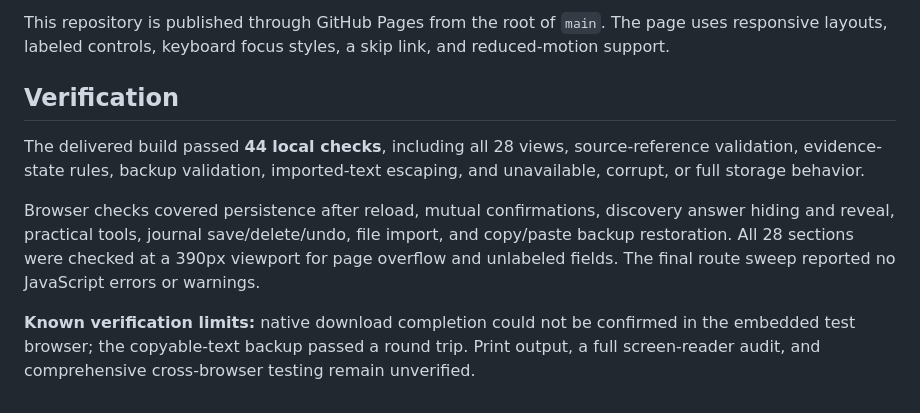
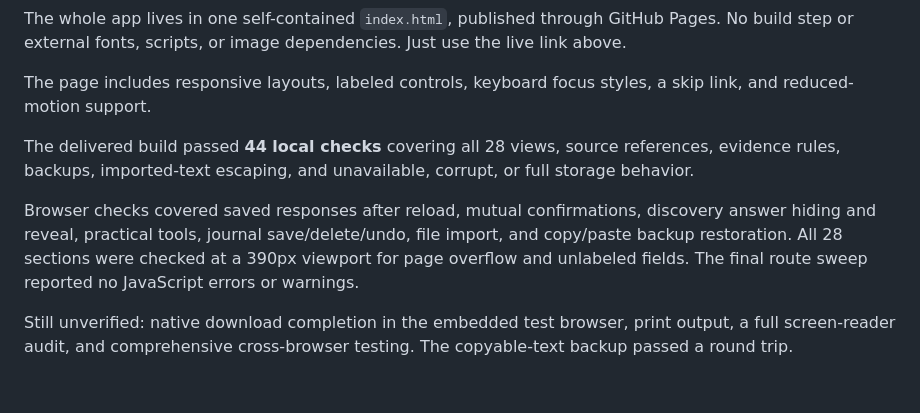
Before and after one commit to ohsusannamarie/enneagram-for-us, a Markdown page: README.md, the part around one of its changes. Drawn GitHub-style; folded sections open.

```diff
--- a/README.md
+++ b/README.md
@@ -57,10 +60,12 @@ The entire app is **[index.html](index.html)**. Open it in a modern browser, or
 
-This repository is published through GitHub Pages from the root of `main`. The page uses responsive layouts, labeled controls, keyboard focus styles, a skip link, and reduced-motion support.
+The whole app lives in one self-contained `index.html`, published through GitHub Pages. No build step or external fonts, scripts, or image dependencies. Just use the live link above.
 
-## Verification
+The page includes responsive layouts, labeled controls, keyboard focus styles, a skip link, and reduced-motion support.
 
-The delivered build passed **44 local checks**, including all 28 views, source-reference validation, evidence-state rules, backup validation, imported-text escaping, and unavailable, corrupt, or full storage behavior.
+The delivered build passed **44 local checks** covering all 28 views, source references, evidence rules, backups, imported-text escaping, and unavailable, corrupt, or full storage behavior.
 
-Browser checks covered persistence after reload, mutual confirmations, discovery answer hiding and reveal, practical tools, journal save/delete/undo, file import, and copy/paste backup restoration. All 28 sections were checked at a 390px viewport for page overflow and unlabeled fields. The final route sweep reported no JavaScript errors or warnings.
+Browser checks covered saved responses after reload, mutual confirmations, discovery answer hiding and reveal, practical tools, journal save/delete/undo, file import, and copy/paste backup restoration. All 28 sections were checked at a 390px viewport for page overflow and unlabeled fields. The final route sweep reported no JavaScript errors or warnings.
 
-**Known verification limits:** native download completion could not be confirmed in the embedded test browser; the copyable-text backup passed a round trip. Print output, a full screen-reader audit, and comprehensive cross-browser testing remain unverified.
+Still unverified: native download completion in the embedded test browser, print output, a full screen-reader audit, and comprehensive cross-browser testing. The copyable-text backup passed a round trip.
+
+</details>
```
Also changed, not shown: other parts of README.md (+32 -29 lines).
